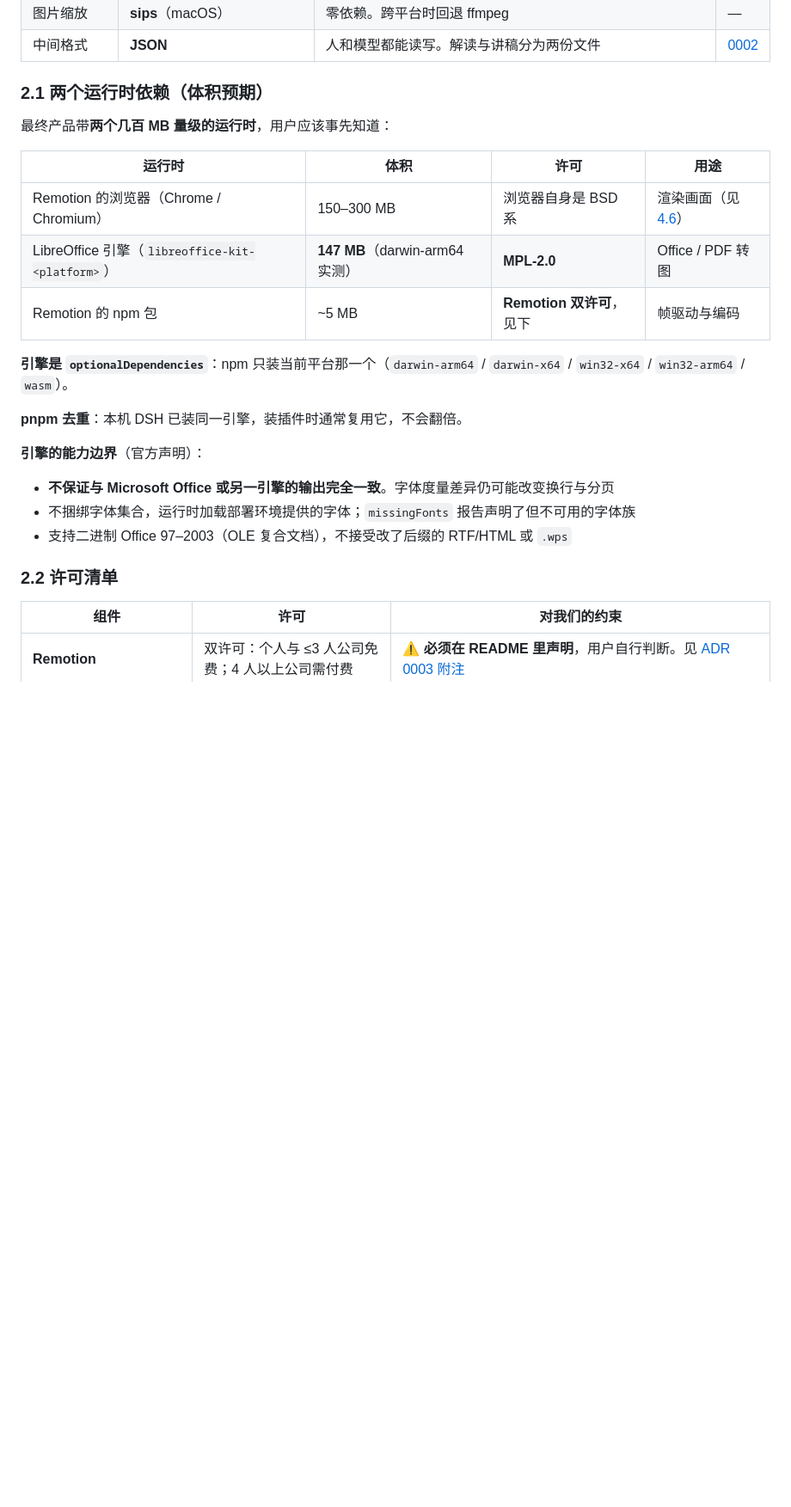
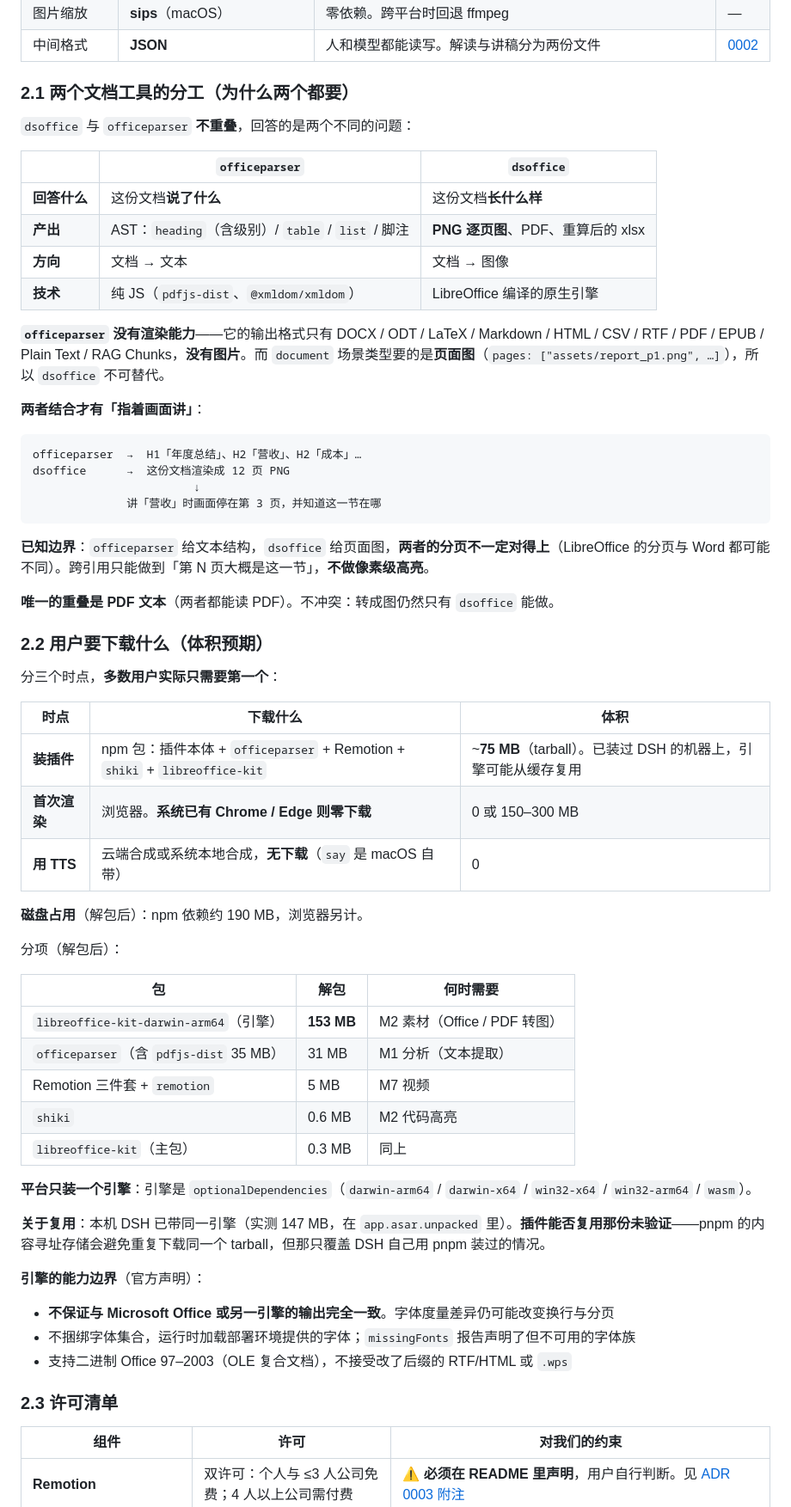
Before and after one commit to Luan-Fuzi/foldercast, a Markdown page: docs/SYSTEM-DESIGN.md, the part around the change. Shown at 86% size. Drawn GitHub-style; blank space fills up the shorter version.

Commit message:
docs(system-design): explain why both document tools are needed, and the download sizes
The two libraries look redundant until you name what each answers.
officeparser answers what a document says and emits an AST with heading
levels, tables and footnotes; dsoffice answers what a document looks like and
emits page images. officeparser cannot render - its output formats are
documents and text, never images - and the document scene type needs page
images, so neither replaces the other.

Together they enable something neither does alone: knowing which page a
section is on, so narration can point at the picture. The known limit is
recorded too: text structure and rendered pagination do not necessarily
agree, since LibreOffice pagination can differ from Word's, so cross
references stay coarse rather than pixel-accurate.

Also answered the question a user would actually ask - what has to be
downloaded. Roughly 75 MB of npm tarballs at install time, dominated by the
153 MB unpacked LibreOffice engine, with officeparser second at 31 MB of
which pdfjs-dist is 35 MB unpacked. The browser is either already present or
downloaded on first render, and TTS downloads nothing. Platform engines are
optional dependencies so only one is fetched, and whether the copy DSH
already ships can be reused is marked unverified rather than claimed.

````diff
--- a/docs/SYSTEM-DESIGN.md
+++ b/docs/SYSTEM-DESIGN.md
@@ -72,19 +72,57 @@
 | 图片缩放 | **sips**（macOS） | 零依赖。跨平台时回退 ffmpeg | — |
 | 中间格式 | **JSON** | 人和模型都能读写。解读与讲稿分为两份文件 | [0002](decisions/0002-json-as-intermediate.md) |
 
-### 2.1 两个运行时依赖（体积预期）
+### 2.1 两个文档工具的分工（为什么两个都要）
 
-最终产品带**两个几百 MB 量级的运行时**，用户应该事先知道：
+`dsoffice` 与 `officeparser` **不重叠**，回答的是两个不同的问题：
 
-| 运行时 | 体积 | 许可 | 用途 |
-|---|---|---|---|
-| Remotion 的浏览器（Chrome / Chromium） | 150–300 MB | 浏览器自身是 BSD 系 | 渲染画面（见 [4.6](#46-为什么必须有浏览器c4)） |
-| LibreOffice 引擎（`libreoffice-kit-<platform>`） | **147 MB**（darwin-arm64 实测） | **MPL-2.0** | Office / PDF 转图 |
-| Remotion 的 npm 包 | ~5 MB | **Remotion 双许可**，见下 | 帧驱动与编码 |
+| | `officeparser` | `dsoffice` |
+|---|---|---|
+| **回答什么** | 这份文档**说了什么** | 这份文档**长什么样** |
+| **产出** | AST：`heading`（含级别）/ `table` / `list` / 脚注 | **PNG 逐页图**、PDF、重算后的 xlsx |
+| **方向** | 文档 → 文本 | 文档 → 图像 |
+| **技术** | 纯 JS（`pdfjs-dist`、`@xmldom/xmldom`） | LibreOffice 编译的原生引擎 |
 
-**引擎是 `optionalDependencies`**：npm 只装当前平台那一个（`darwin-arm64` / `darwin-x64` / `win32-x64` / `win32-arm64` / `wasm`）。
+**`officeparser` 没有渲染能力**——它的输出格式只有 DOCX / ODT / LaTeX / Markdown / HTML / CSV / RTF / PDF / EPUB / Plain Text / RAG Chunks，**没有图片**。而 `document` 场景类型要的是**页面图**（`pages: ["assets/report_p1.png", …]`），所以 `dsoffice` 不可替代。
 
-**pnpm 去重**：本机 DSH 已装同一引擎，装插件时通常复用它，不会翻倍。
+**两者结合才有「指着画面讲」**：
+
+```
+officeparser  →  H1「年度总结」、H2「营收」、H2「成本」…
+dsoffice      →  这份文档渲染成 12 页 PNG
+                        ↓
+              讲「营收」时画面停在第 3 页，并知道这一节在哪
+```
+
+**已知边界**：`officeparser` 给文本结构，`dsoffice` 给页面图，**两者的分页不一定对得上**（LibreOffice 的分页与 Word 都可能不同）。跨引用只能做到「第 N 页大概是这一节」，**不做像素级高亮**。
+
+**唯一的重叠是 PDF 文本**（两者都能读 PDF）。不冲突：转成图仍然只有 `dsoffice` 能做。
+
+### 2.2 用户要下载什么（体积预期）
+
+分三个时点，**多数用户实际只需要第一个**：
+
+| 时点 | 下载什么 | 体积 |
+|---|---|---|
+| **装插件** | npm 包：插件本体 + `officeparser` + Remotion + `shiki` + `libreoffice-kit` | ~**75 MB**（tarball）。已装过 DSH 的机器上，引擎可能从缓存复用 |
+| **首次渲染** | 浏览器。**系统已有 Chrome / Edge 则零下载** | 0 或 150–300 MB |
+| **用 TTS** | 云端合成或系统本地合成，**无下载**（`say` 是 macOS 自带） | 0 |
+
+**磁盘占用**（解包后）：npm 依赖约 190 MB，浏览器另计。
+
+分项（解包后）：
+
+| 包 | 解包 | 何时需要 |
+|---|---|---|
+| `libreoffice-kit-darwin-arm64`（引擎） | **153 MB** | M2 素材（Office / PDF 转图） |
+| `officeparser`（含 `pdfjs-dist` 35 MB） | 31 MB | M1 分析（文本提取） |
+| Remotion 三件套 + `remotion` | 5 MB | M7 视频 |
+| `shiki` | 0.6 MB | M2 代码高亮 |
+| `libreoffice-kit`（主包） | 0.3 MB | 同上 |
+
+**平台只装一个引擎**：引擎是 `optionalDependencies`（`darwin-arm64` / `darwin-x64` / `win32-x64` / `win32-arm64` / `wasm`）。
+
+**关于复用**：本机 DSH 已带同一引擎（实测 147 MB，在 `app.asar.unpacked` 里）。**插件能否复用那份未验证**——pnpm 的内容寻址存储会避免重复下载同一个 tarball，但那只覆盖 DSH 自己用 pnpm 装过的情况。
 
 **引擎的能力边界**（官方声明）：
 
@@ -92,7 +130,7 @@
 - 不捆绑字体集合，运行时加载部署环境提供的字体；`missingFonts` 报告声明了但不可用的字体族
 - 支持二进制 Office 97–2003（OLE 复合文档），不接受改了后缀的 RTF/HTML 或 `.wps`
 
-### 2.2 许可清单
+### 2.3 许可清单
 
 | 组件 | 许可 | 对我们的约束 |
 |---|---|---|
````
